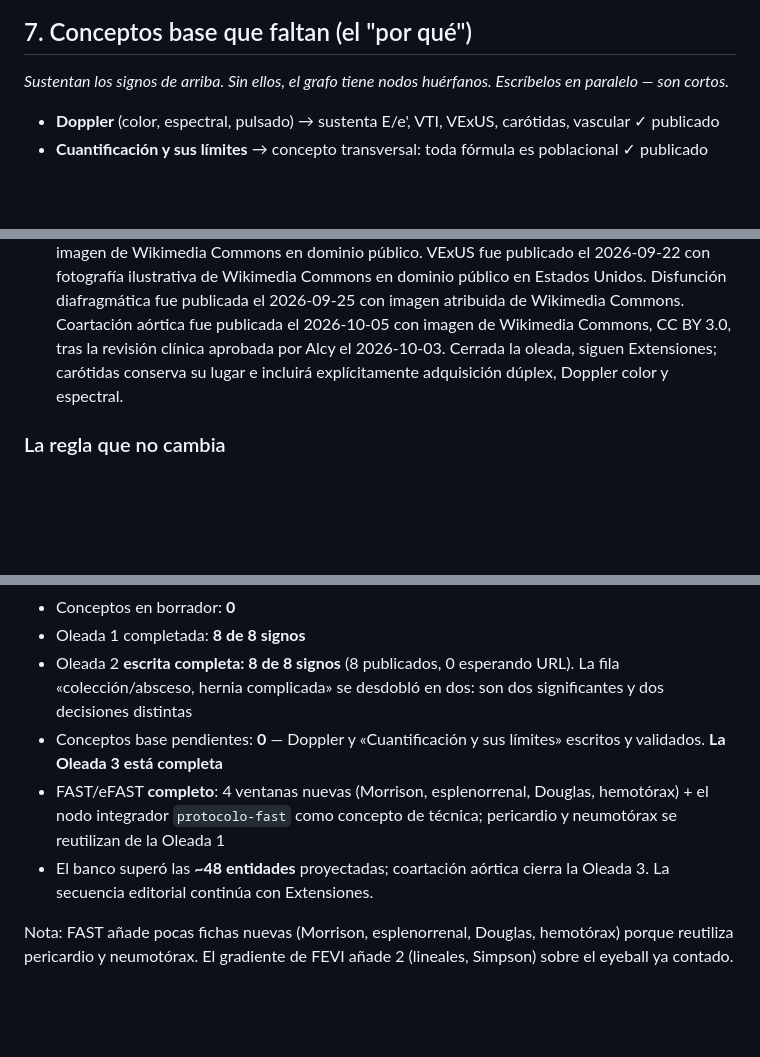
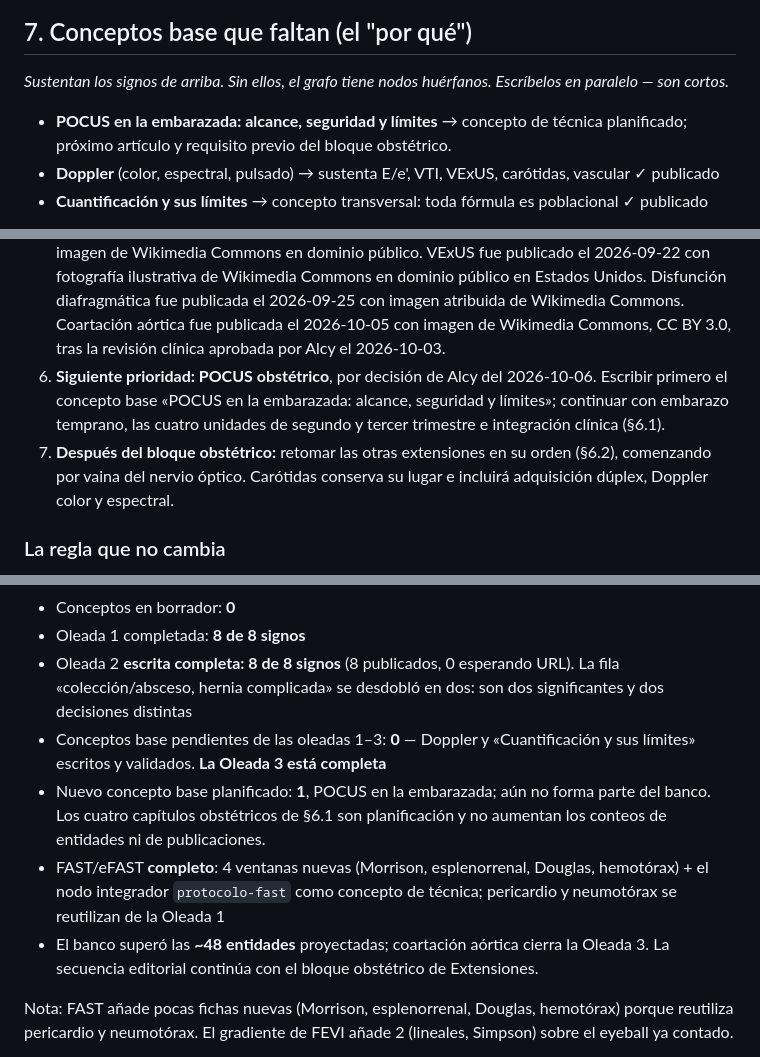
Before and after one commit to alcyedmundo281/biosemiotics, a Markdown page: mapa-maestro-biosemiotics.md, 3 parts joined by grey strips. GitHub-like rendering; blank space fills up the shorter version.

```diff
--- a/mapa-maestro-biosemiotics.md
+++ b/mapa-maestro-biosemiotics.md
@@ -196,6 +235,7 @@ El lector entra por el eyeball y el mismo nodo lo lleva, cuando madura, hasta Si
 ## 7. Conceptos base que faltan (el "por qué")
 *Sustentan los signos de arriba. Sin ellos, el grafo tiene nodos huérfanos. Escríbelos en paralelo — son cortos.*
 
+- **POCUS en la embarazada: alcance, seguridad y límites** → concepto de técnica planificado; próximo artículo y requisito previo del bloque obstétrico.
 - **Doppler** (color, espectral, pulsado) → sustenta E/e', VTI, VExUS, carótidas, vascular ✓ publicado
 - **Cuantificación y sus límites** → concepto transversal: toda fórmula es poblacional ✓ publicado
 
@@ -223,8 +263,13 @@ Oleada 1 y las rutas avanzadas que reutilizarán esos conceptos.
    con imagen atribuida de Wikimedia Commons. Coartación aórtica fue
    publicada el 2026-10-05 con imagen de Wikimedia Commons, CC BY 3.0,
    tras la revisión clínica aprobada por Alcy el 2026-10-03.
-   Cerrada la oleada, siguen Extensiones; carótidas conserva su lugar e
-   incluirá explícitamente adquisición dúplex, Doppler color y espectral.
+6. **Siguiente prioridad: POCUS obstétrico**, por decisión de Alcy del
+   2026-10-06. Escribir primero el concepto base «POCUS en la embarazada:
+   alcance, seguridad y límites»; continuar con embarazo temprano, las cuatro
+   unidades de segundo y tercer trimestre e integración clínica (§6.1).
+7. **Después del bloque obstétrico:** retomar las otras extensiones en su
+   orden (§6.2), comenzando por vaina del nervio óptico. Carótidas conserva
+   su lugar e incluirá adquisición dúplex, Doppler color y espectral.
 
 ### La regla que no cambia
 Cada cifra, verificada contra PubMed antes de publicar. Cada signo, con su sección de límites ("dónde NO confiar"). El orden por oleada mantiene vivo el mensaje: *empezar es más fácil de lo que te dijeron.*
@@ -236,10 +281,12 @@ Cada cifra, verificada contra PubMed antes de publicar. Cada signo, con su secci
 - Conceptos en borrador: **0**
 - Oleada 1 completada: **8 de 8 signos**
 - Oleada 2 **escrita completa: 8 de 8 signos** (8 publicados, 0 esperando URL). La fila «colección/absceso, hernia complicada» se desdobló en dos: son dos significantes y dos decisiones distintas
-- Conceptos base pendientes: **0** — Doppler y «Cuantificación y sus límites» escritos y validados. **La Oleada 3 está completa**
+- Conceptos base pendientes de las oleadas 1–3: **0** — Doppler y «Cuantificación y sus límites» escritos y validados. **La Oleada 3 está completa**
+- Nuevo concepto base planificado: **1**, POCUS en la embarazada; aún no forma parte del banco. Los cuatro capítulos obstétricos de §6.1 son planificación y no aumentan los conteos de entidades ni de publicaciones.
 - FAST/eFAST **completo**: 4 ventanas nuevas (Morrison, esplenorrenal, Douglas, hemotórax) + el nodo integrador `protocolo-fast` como concepto de técnica; pericardio y neumotórax se reutilizan de la Oleada 1
 - El banco superó las **~48 entidades** proyectadas; coartación aórtica
-  cierra la Oleada 3. La secuencia editorial continúa con Extensiones.
+  cierra la Oleada 3. La secuencia editorial continúa con el bloque obstétrico
+  de Extensiones.
 
 Nota: FAST añade pocas fichas nuevas (Morrison, esplenorrenal, Douglas, hemotórax) porque reutiliza pericardio y neumotórax. El gradiente de FEVI añade 2 (lineales, Simpson) sobre el eyeball ya contado.
 
```
Also changed, not shown: other parts of mapa-maestro-biosemiotics.md (+41 -2 lines).
